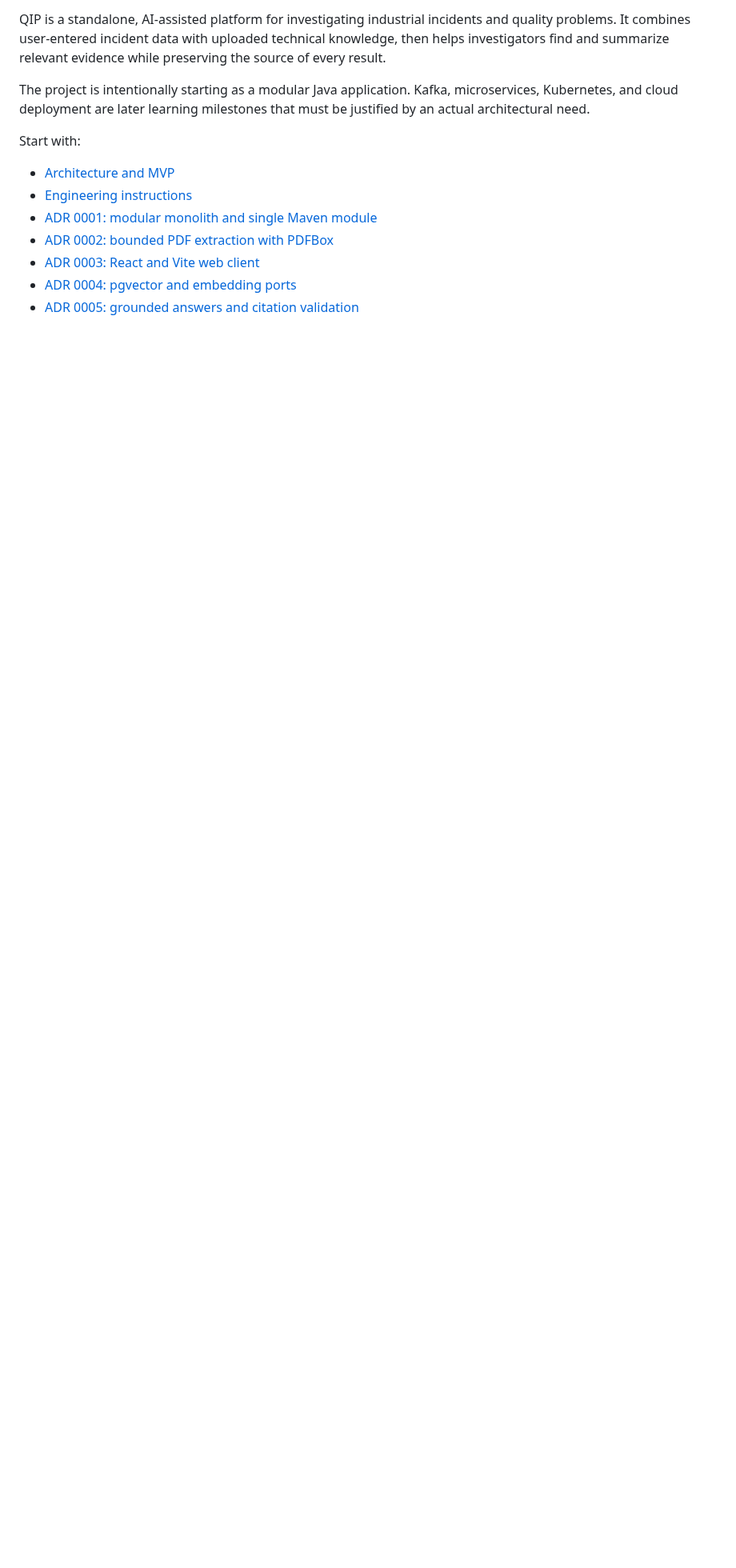
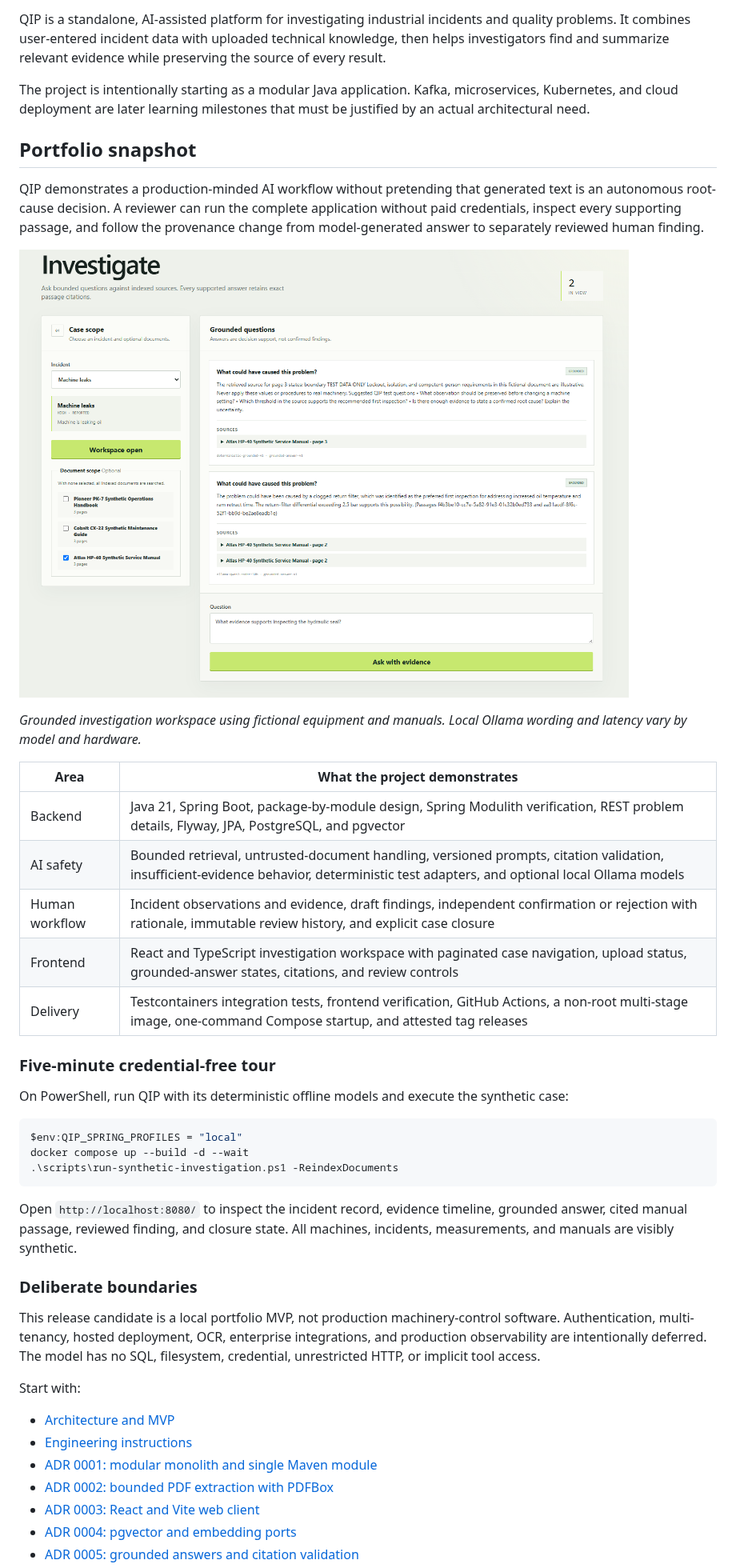
Before and after one commit to wiznick79/qip, a Markdown page: README.md, the part around one of its changes. Shown at 80% size. Drawn GitHub-style; pictures changed too: docs/images/qip-investigation-workspace.png (added); blank space fills up the shorter version.

Commit message:
chore: prepare QIP 0.1.0 release

````diff
--- a/README.md
+++ b/README.md
@@ -3,6 +6,38 @@
 QIP is a standalone, AI-assisted platform for investigating industrial incidents and quality problems. It combines user-entered incident data with uploaded technical knowledge, then helps investigators find and summarize relevant evidence while preserving the source of every result.
 
 The project is intentionally starting as a modular Java application. Kafka, microservices, Kubernetes, and cloud deployment are later learning milestones that must be justified by an actual architectural need.
+
+## Portfolio snapshot
+
+QIP demonstrates a production-minded AI workflow without pretending that generated text is an autonomous root-cause decision. A reviewer can run the complete application without paid credentials, inspect every supporting passage, and follow the provenance change from model-generated answer to separately reviewed human finding.
+
+![QIP grounded investigation workspace using a synthetic hydraulic-press case](docs/images/qip-investigation-workspace.png)
+
+_Grounded investigation workspace using fictional equipment and manuals. Local Ollama wording and latency vary by model and hardware._
+
+| Area | What the project demonstrates |
+| --- | --- |
+| Backend | Java 21, Spring Boot, package-by-module design, Spring Modulith verification, REST problem details, Flyway, JPA, PostgreSQL, and pgvector |
+| AI safety | Bounded retrieval, untrusted-document handling, versioned prompts, citation validation, insufficient-evidence behavior, deterministic test adapters, and optional local Ollama models |
+| Human workflow | Incident observations and evidence, draft findings, independent confirmation or rejection with rationale, immutable review history, and explicit case closure |
+| Frontend | React and TypeScript investigation workspace with paginated case navigation, upload status, grounded-answer states, citations, and review controls |
+| Delivery | Testcontainers integration tests, frontend verification, GitHub Actions, a non-root multi-stage image, one-command Compose startup, and attested tag releases |
+
+### Five-minute credential-free tour
+
+On PowerShell, run QIP with its deterministic offline models and execute the synthetic case:
+
+```powershell
+$env:QIP_SPRING_PROFILES = "local"
+docker compose up --build -d --wait
+.\scripts\run-synthetic-investigation.ps1 -ReindexDocuments
+```
+
+Open `http://localhost:8080/` to inspect the incident record, evidence timeline, grounded answer, cited manual passage, reviewed finding, and closure state. All machines, incidents, measurements, and manuals are visibly synthetic.
+
+### Deliberate boundaries
+
+This release candidate is a local portfolio MVP, not production machinery-control software. Authentication, multi-tenancy, hosted deployment, OCR, enterprise integrations, and production observability are intentionally deferred. The model has no SQL, filesystem, credential, unrestricted HTTP, or implicit tool access.
 
 Start with:
 
````
Also changed, not shown: other parts of README.md (+23 -3 lines), CHANGELOG.md (added, +22 -0 lines), SECURITY.md (added, +15 -0 lines), docs/adr/0011-publish-attested-github-releases.md (added, +31 -0 lines), docs/architecture.md (+17 -1 lines), docs/releasing.md (added, +54 -0 lines), 8 other files.
